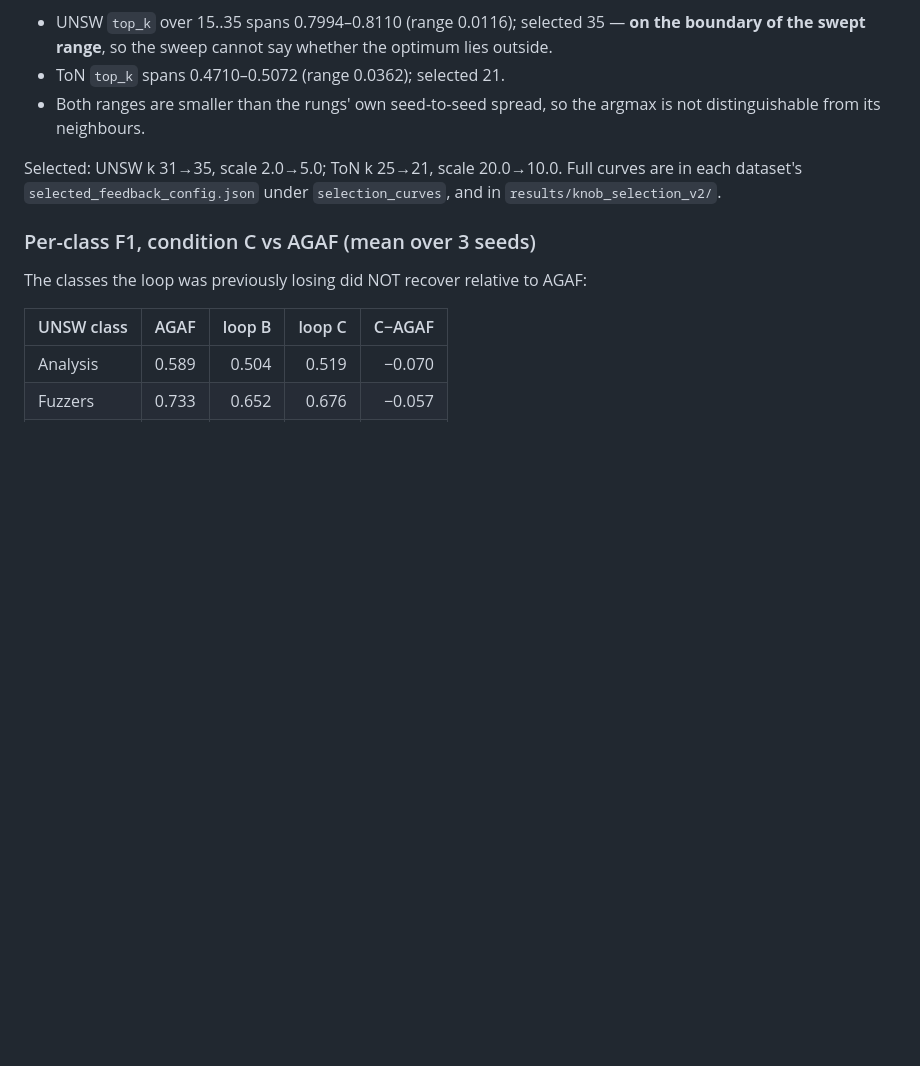
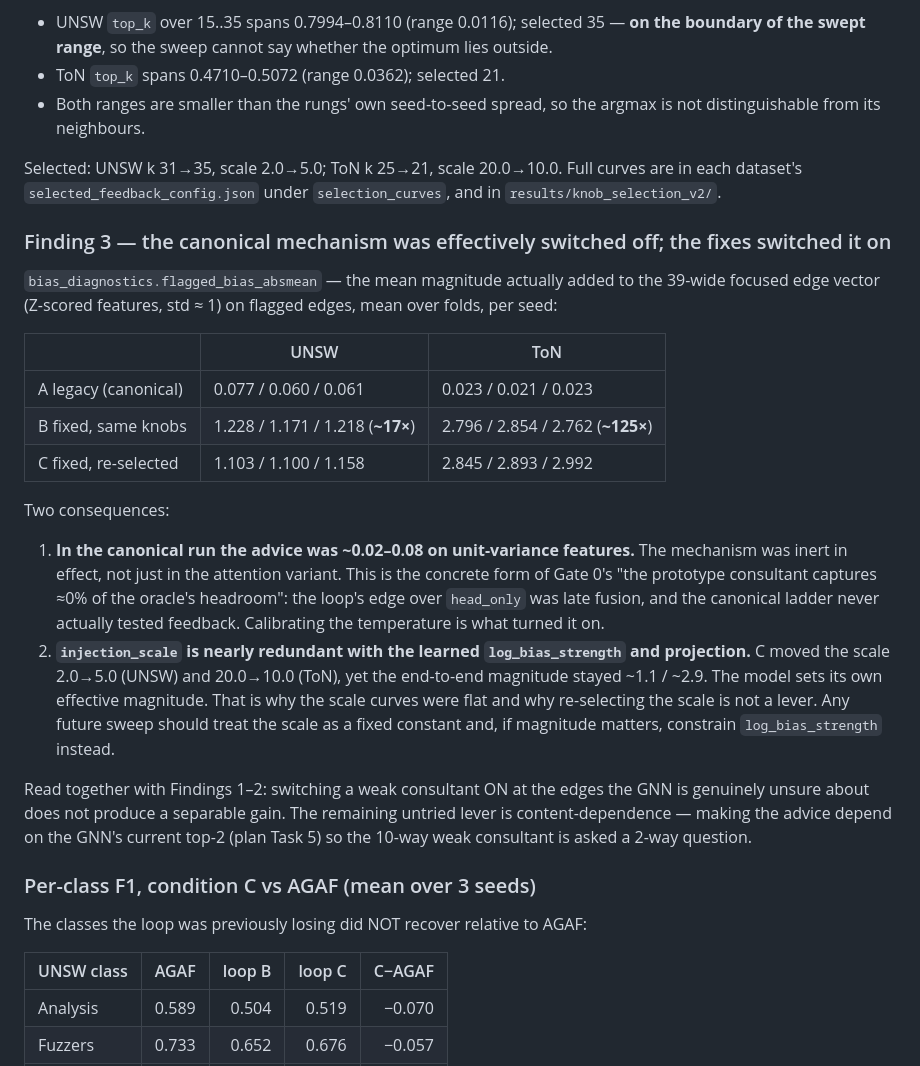
Before and after one commit to alialzein01/LLM-G-IDS, a Markdown page: docs/RESULTS_ARCHIVE.md, the part around the change. GitHub-like rendering; blank space fills up the shorter version.

Commit message:
Archive Finding 3: the canonical loop injected ~0.02-0.08, i.e. was effectively off
flagged_bias_absmean from the A/B/C captures: legacy 0.06-0.08 (UNSW) and
0.021-0.023 (ToN) on unit-variance features; after temperature calibration
1.2 and 2.8 (17x, 125x). The canonical ladder never actually tested feedback,
which is the concrete form of Gate 0's 'consultant captures ~0%'. Re-selecting
injection_scale left the end-to-end magnitude unchanged (1.1 / 2.9): the
learned bias strength absorbs the scale, so the scale is not a lever.

Co-Authored-By: Claude Fable 5.1 <noreply@anthropic.com>

```diff
--- a/docs/RESULTS_ARCHIVE.md
+++ b/docs/RESULTS_ARCHIVE.md
@@ -520,6 +520,38 @@ Selected: UNSW k 31→35, scale 2.0→5.0; ToN k 25→21, scale 20.0→10.0. Ful
 each dataset's `selected_feedback_config.json` under `selection_curves`, and in
 `results/knob_selection_v2/`.
 
+### Finding 3 — the canonical mechanism was effectively switched off; the fixes switched it on
+
+`bias_diagnostics.flagged_bias_absmean` — the mean magnitude actually added to the
+39-wide focused edge vector (Z-scored features, std ≈ 1) on flagged edges, mean over
+folds, per seed:
+
+| | UNSW | ToN |
+|---|---|---|
+| A legacy (canonical) | 0.077 / 0.060 / 0.061 | 0.023 / 0.021 / 0.023 |
+| B fixed, same knobs | 1.228 / 1.171 / 1.218 (**~17×**) | 2.796 / 2.854 / 2.762 (**~125×**) |
+| C fixed, re-selected | 1.103 / 1.100 / 1.158 | 2.845 / 2.893 / 2.992 |
+
+Two consequences:
+
+1. **In the canonical run the advice was ~0.02–0.08 on unit-variance features.** The
+   mechanism was inert in effect, not just in the attention variant. This is the concrete
+   form of Gate 0's "the prototype consultant captures ≈0% of the oracle's headroom": the
+   loop's edge over `head_only` was late fusion, and the canonical ladder never actually
+   tested feedback. Calibrating the temperature is what turned it on.
+2. **`injection_scale` is nearly redundant with the learned `log_bias_strength` and
+   projection.** C moved the scale 2.0→5.0 (UNSW) and 20.0→10.0 (ToN), yet the end-to-end
+   magnitude stayed ~1.1 / ~2.9. The model sets its own effective magnitude. That is why
+   the scale curves were flat and why re-selecting the scale is not a lever. Any future
+   sweep should treat the scale as a fixed constant and, if magnitude matters, constrain
+   `log_bias_strength` instead.
+
+Read together with Findings 1–2: switching a weak consultant ON at the edges the GNN is
+genuinely unsure about does not produce a separable gain. The remaining untried lever is
+content-dependence — making the advice depend on the GNN's current top-2 (plan Task 5) so
+the 10-way weak consultant is asked a 2-way question.
+
+
 ### Per-class F1, condition C vs AGAF (mean over 3 seeds)
 
 The classes the loop was previously losing did NOT recover relative to AGAF:
```
